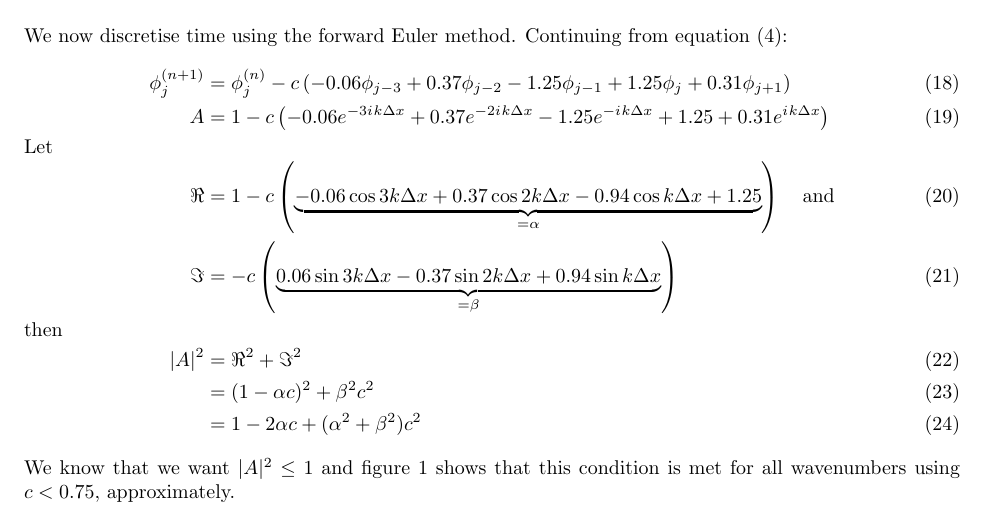
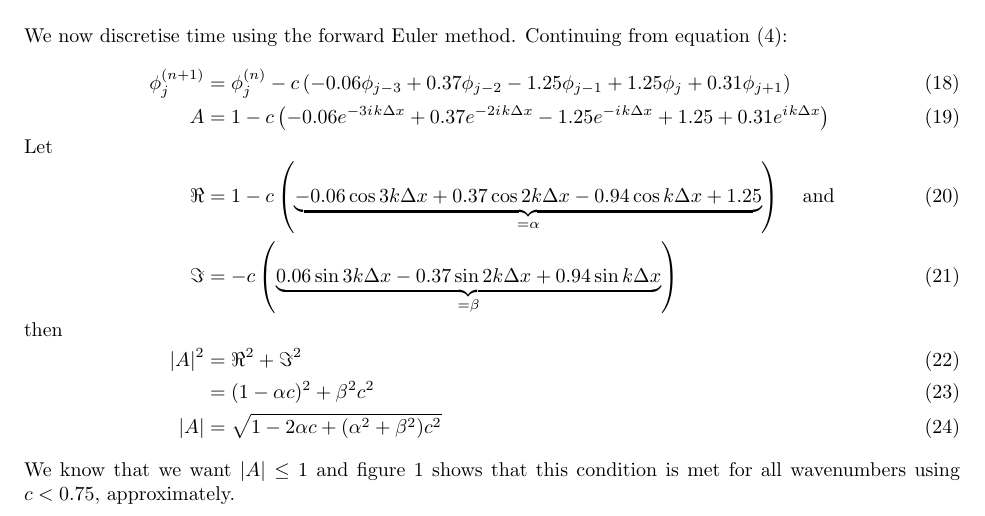
Before and after one commit to hertzsprung/cutcell-advection, a LaTeX document (src/slant-cell-advection/uniform-cubic-stability-analysis.tex): part of page 2 of 2, cut so that both start at the same text. Compiled offline with pdfLaTeX.

Commit message:
use |A|, not |A|^2

```diff
--- a/src/slant-cell-advection/uniform-cubic-stability-analysis.tex
+++ b/src/slant-cell-advection/uniform-cubic-stability-analysis.tex
@@ -68,9 +68,9 @@ A &= 1 - c \left( -0.06 e^{-3\iu k \Delta x} + 0.37 e^{-2\iu k \Delta x} - 1.25
 %
 |A|^2 &= \Re^2 + \Im^2 \\
       &= (1-\alpha c)^2 + \beta^2 c^2 \\
-      &= 1 - 2 \alpha c + (\alpha^2 + \beta^2) c^2
+|A|   &= \sqrt{1 - 2 \alpha c + (\alpha^2 + \beta^2) c^2}
 \end{align}
-We know that we want $|A|^2 \leq 1$ and figure~\ref{fig:forward-euler} shows that this condition is met for all wavenumbers using $c < 0.75$, approximately.
+We know that we want $|A| \leq 1$ and figure~\ref{fig:forward-euler} shows that this condition is met for all wavenumbers using $c < 0.75$, approximately.
 
 \begin{figure}
 	\centering
```
Also changed, not shown: 1 other file.
